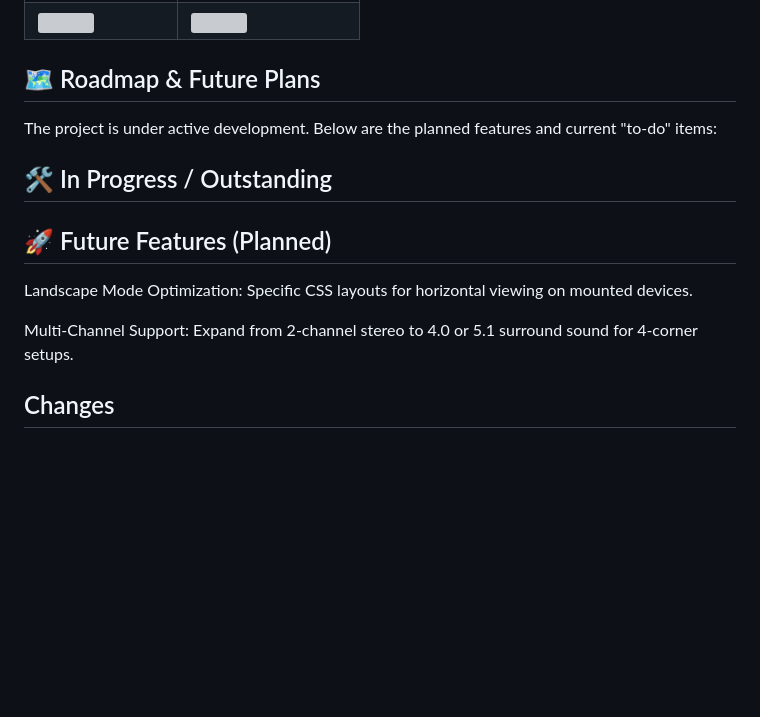
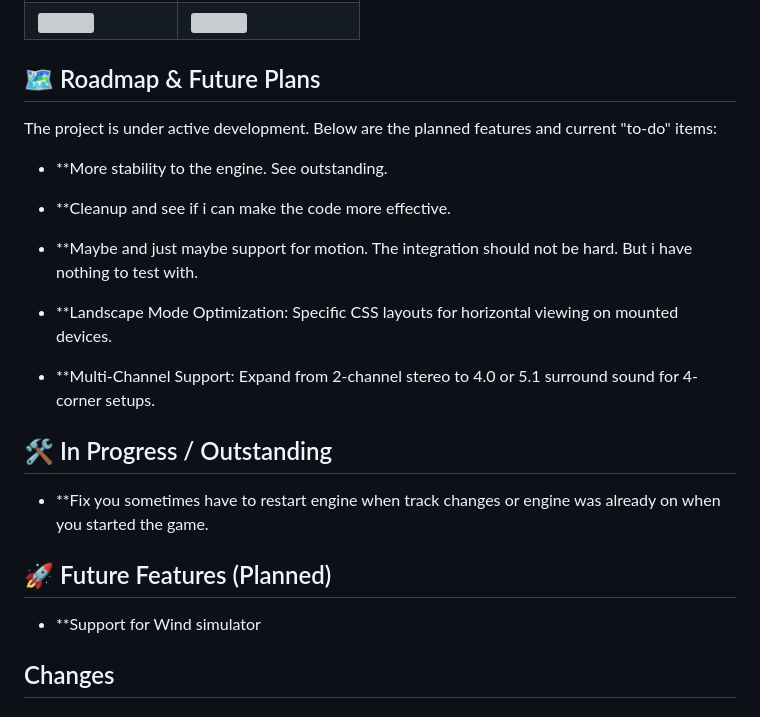
Before and after one commit to Helskov/GT7-Shaker-for-linux, a Markdown page: README.md, the part around the change. GitHub-like rendering; blank space fills up the shorter version; grey boxes are pictures that could not be loaded.

Commit message:
Project structure translated to english take 4

```diff
--- a/README.md
+++ b/README.md
@@ -147,13 +147,26 @@ Interactive Toggle: Includes a dedicated switch in the web dashboard to quickly
 ## 🗺️ Roadmap & Future Plans
 The project is under active development. Below are the planned features and current "to-do" items:
 
+* **More stability to the engine. See outstanding.
+
+* **Cleanup and see if i can make the code more effective.
+
+* **Maybe and just maybe support for motion. The integration should not be hard. But i have nothing to test with.
+
+* **Landscape Mode Optimization: Specific CSS layouts for horizontal viewing on mounted devices.
+
+* **Multi-Channel Support: Expand from 2-channel stereo to 4.0 or 5.1 surround sound for 4-corner setups.
+
 ## 🛠️ In Progress / Outstanding
+
+* **Fix you sometimes have to restart engine when track changes or engine was already on when you started the game.
 
 ## 🚀 Future Features (Planned)
 
-Landscape Mode Optimization: Specific CSS layouts for horizontal viewing on mounted devices.
 
-Multi-Channel Support: Expand from 2-channel stereo to 4.0 or 5.1 surround sound for 4-corner setups.
+
+* **Support for Wind simulator
+
 
 ## Changes
 
```
